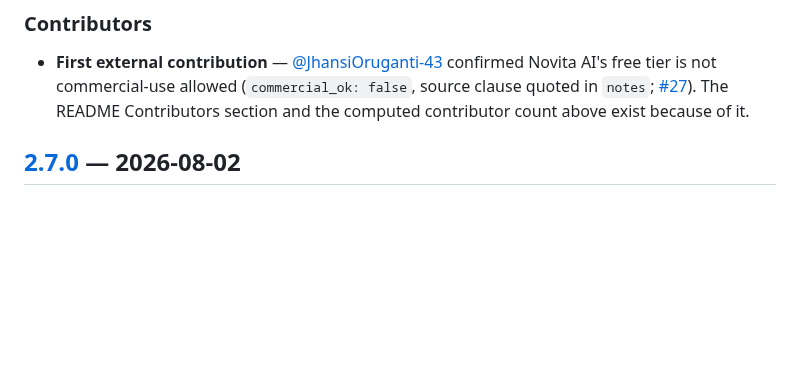
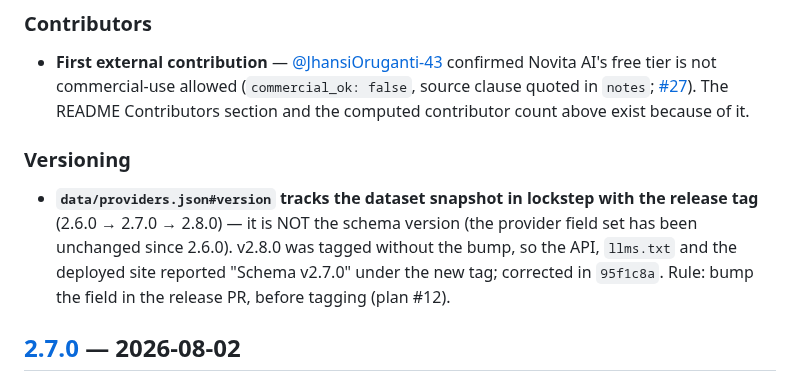
Before and after one commit to pacocartones/free-llm-api-hub, a Markdown page: CHANGELOG.md, the part around the change. Rendered like a GitHub page; blank space fills up the shorter version.

Commit message:
docs: record the dataset versioning convention in the 2.8.0 changelog
The version field tracks the dataset snapshot in lockstep with the
release tag (not the schema shape); bumped in 95f1c8a.

🤖 Generated with Codebuff
Co-Authored-By: Codebuff <noreply@codebuff.com>

```diff
--- a/CHANGELOG.md
+++ b/CHANGELOG.md
@@ -36,6 +36,9 @@ First external contribution, and the plumbing that lets the project live past on
 
 ### Contributors
 - **First external contribution** — [@JhansiOruganti-43](https://github.com/JhansiOruganti-43) confirmed Novita AI's free tier is not commercial-use allowed (`commercial_ok: false`, source clause quoted in `notes`; [#27](https://github.com/pacocartones/free-llm-api-hub/pull/27)). The README Contributors section and the computed contributor count above exist because of it.
+
+### Versioning
+- **`data/providers.json#version` tracks the dataset snapshot in lockstep with the release tag** (2.6.0 → 2.7.0 → 2.8.0) — it is NOT the schema version (the provider field set has been unchanged since 2.6.0). v2.8.0 was tagged without the bump, so the API, `llms.txt` and the deployed site reported "Schema v2.7.0" under the new tag; corrected in `95f1c8a`. Rule: bump the field in the release PR, before tagging (plan #12).
 
 ## [2.7.0] — 2026-08-02
 
```
